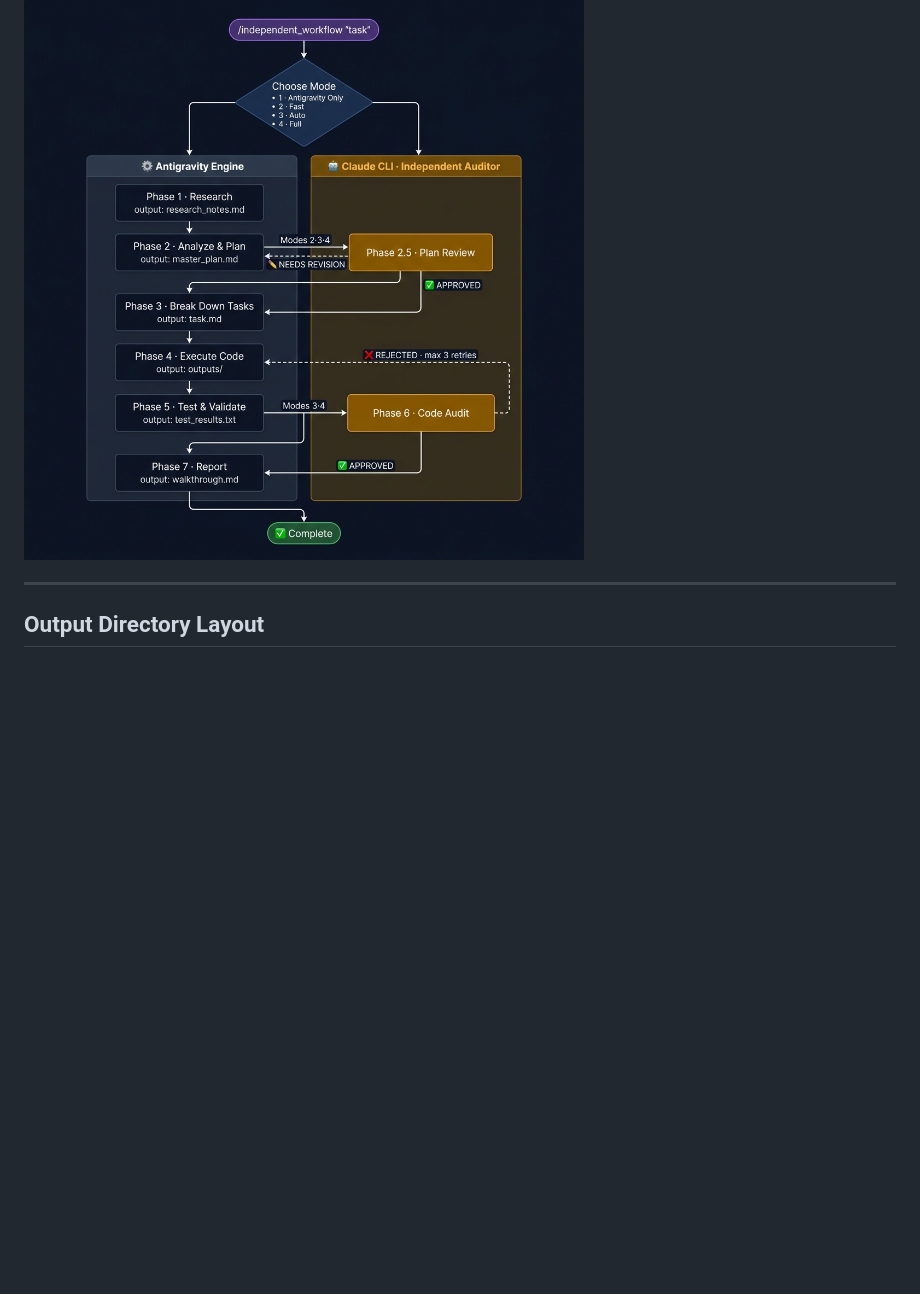
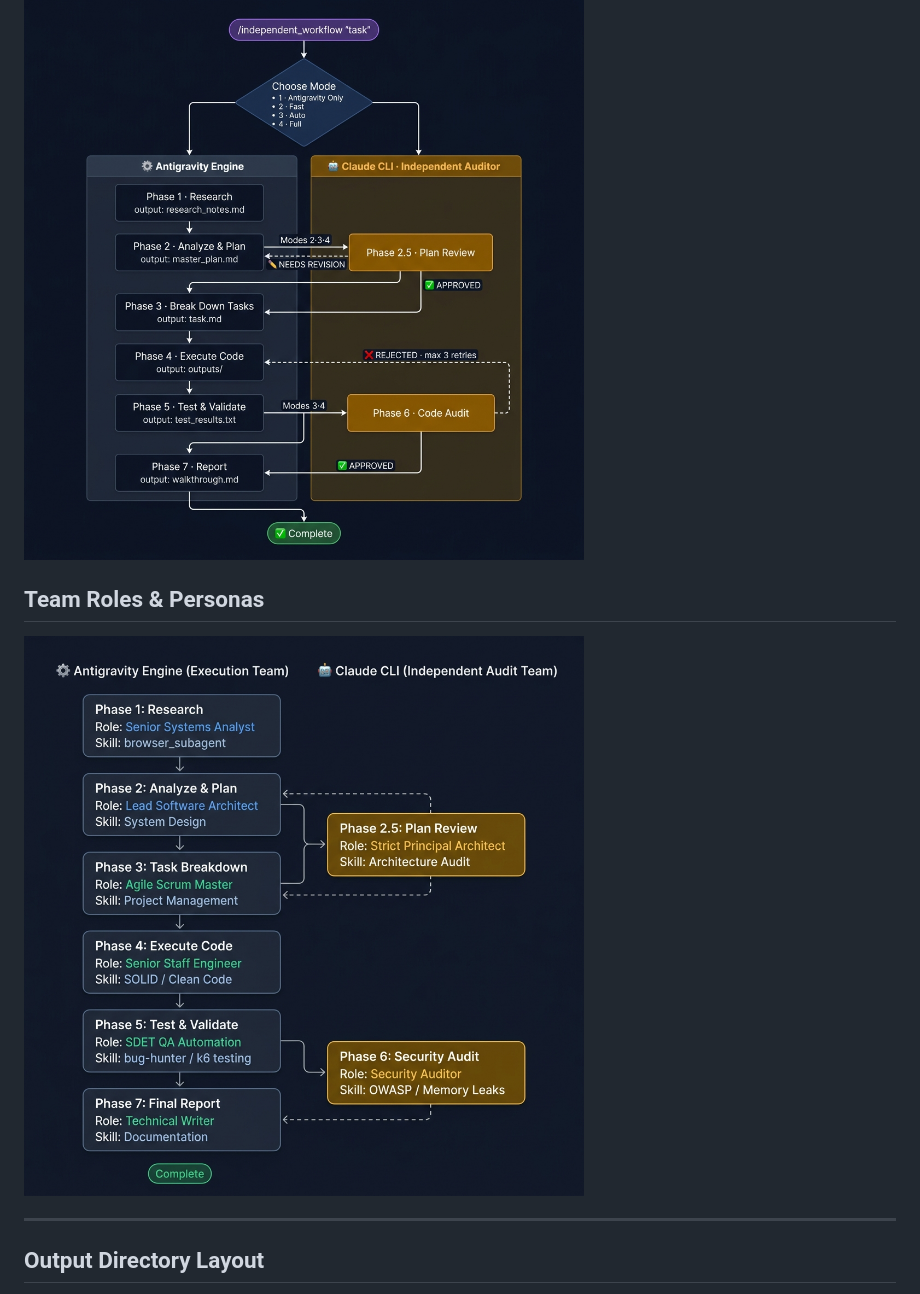
Before and after one commit to kulkul22/IndependentAIWorkflow, a Markdown page: README.md, the part around the change. Rendered like a GitHub page; blank space fills up the shorter version.

Commit message:
docs: add team roles image to README

```diff
--- a/README.md
+++ b/README.md
@@ -75,6 +75,10 @@ PHASE 7 ────────────────────────
 
 ![Independent Workflow Architecture Diagram](docs/assets/workflow.png)
 
+## Team Roles & Personas
+
+![Team Roles Workflow](docs/assets/team_roles.png)
+
 ---
 
 ## Output Directory Layout
```
